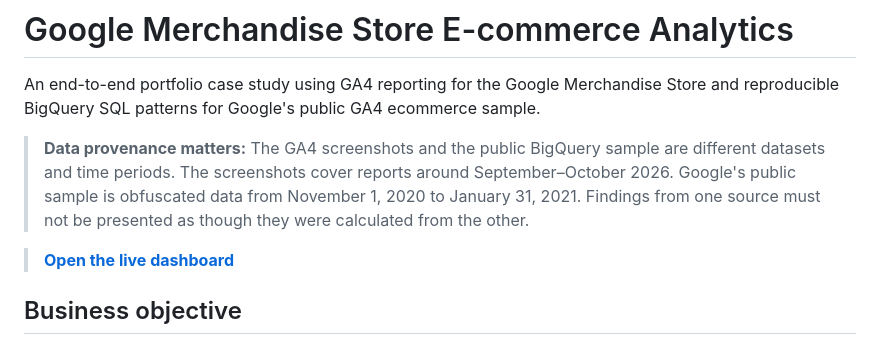
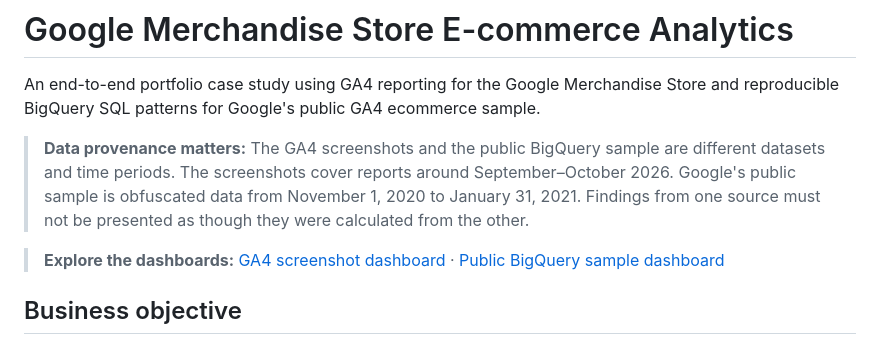
Before and after one commit to mahima68/Google-Merchandise-Store-Analytics, a Markdown page: README.md, the part around the change. Drawn GitHub-style.

Commit message:
Link both published project dashboards

```diff
--- a/README.md
+++ b/README.md
@@ -4,7 +4,7 @@ An end-to-end portfolio case study using GA4 reporting for the Google Merchandis
 
 > **Data provenance matters:** The GA4 screenshots and the public BigQuery sample are different datasets and time periods. The screenshots cover reports around September–October 2026. Google's public sample is obfuscated data from November 1, 2020 to January 31, 2021. Findings from one source must not be presented as though they were calculated from the other.
 
-> **[Open the live dashboard](https://mahima68.github.io/Google-Merchandise-Store-Analytics/dashboard/)**
+> **Explore the dashboards:** [GA4 screenshot dashboard](https://mahima68.github.io/Google-Merchandise-Store-Analytics/dashboard/) · [Public BigQuery sample dashboard](https://mahima68.github.io/Google-Merchandise-Store-Analytics/dashboard/bigquery-sample.html)
 
 ## Business objective
 
```
